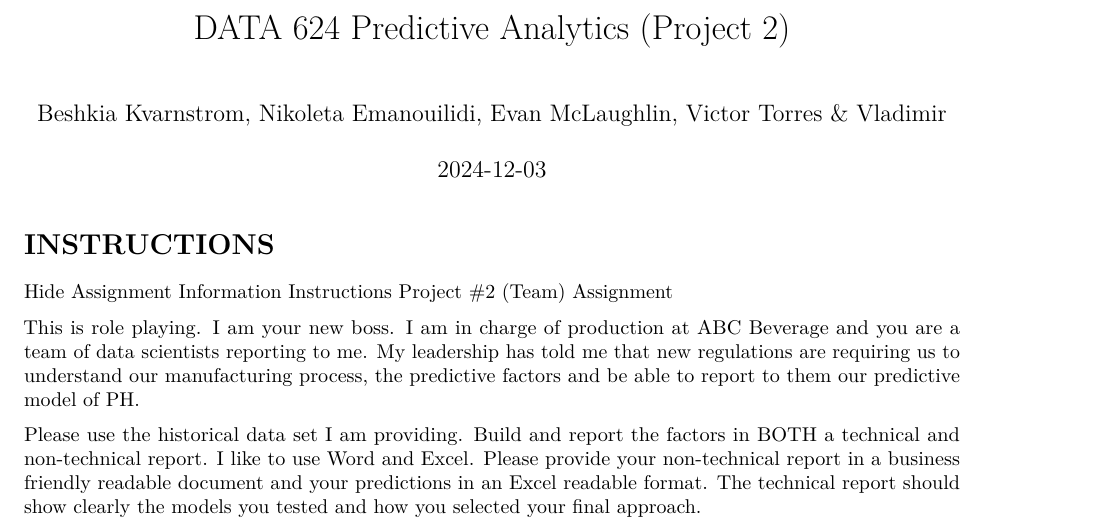
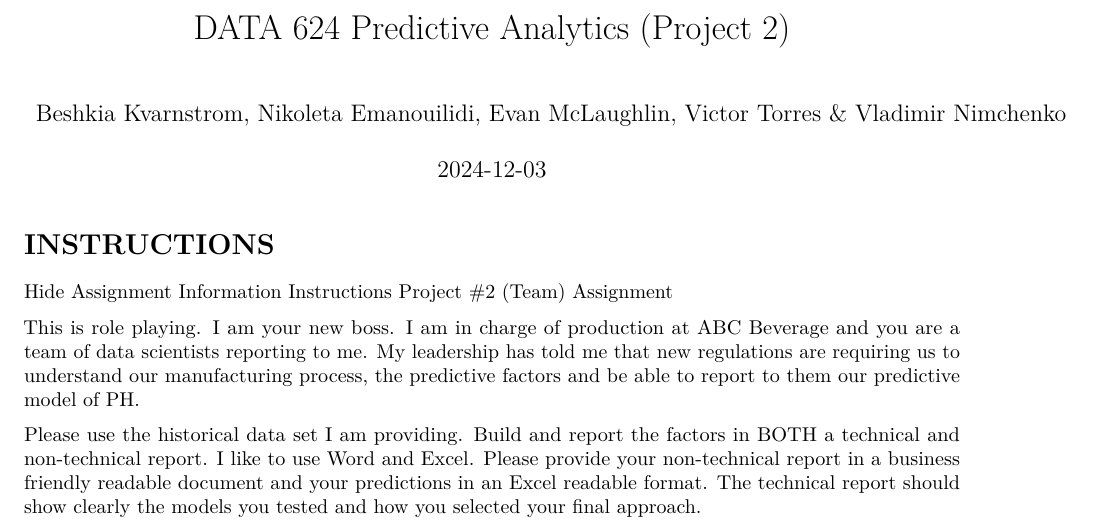
Before and after one commit to BeshkiaKvarnstrom/DATA-624-Predictive-Analystics-Project2, an R Markdown document (DATA624_Predictive_Analytics_Project2.Rmd): part of page 1 of 14, cut so that both start at the same text. Rendered offline with R 4.5, knitr and Pandoc, then LaTeX, with nearby package versions; code that draws random numbers runs with fixed seeds of ours; some code elsewhere in the file could not run offline.

Commit message:
Update DATA624_Predictive_Analytics_Project2.Rmd

```diff
--- a/DATA624_Predictive_Analytics_Project2.Rmd
+++ b/DATA624_Predictive_Analytics_Project2.Rmd
@@ -1,6 +1,6 @@
 ---
 title: "DATA 624  Predictive Analytics (Project 2)"
-author: "Beshkia Kvarnstrom, Nikoleta Emanouilidi, Evan McLaughlin, Victor Torres & Vladimir"
+author: "Beshkia Kvarnstrom, Nikoleta Emanouilidi, Evan McLaughlin, Victor Torres & Vladimir Nimchenko"
 date: "2024-12-03"
 output: pdf_document
 ---
```
